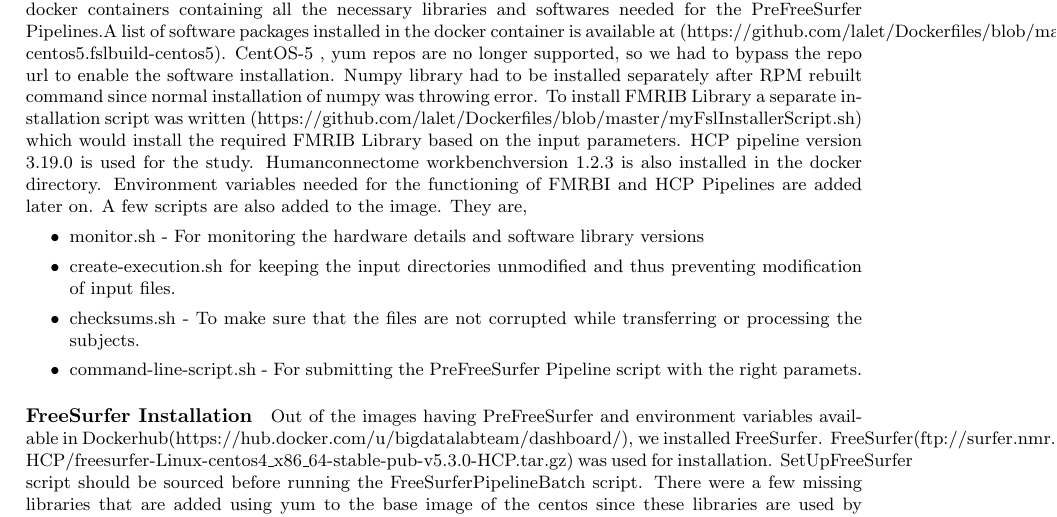
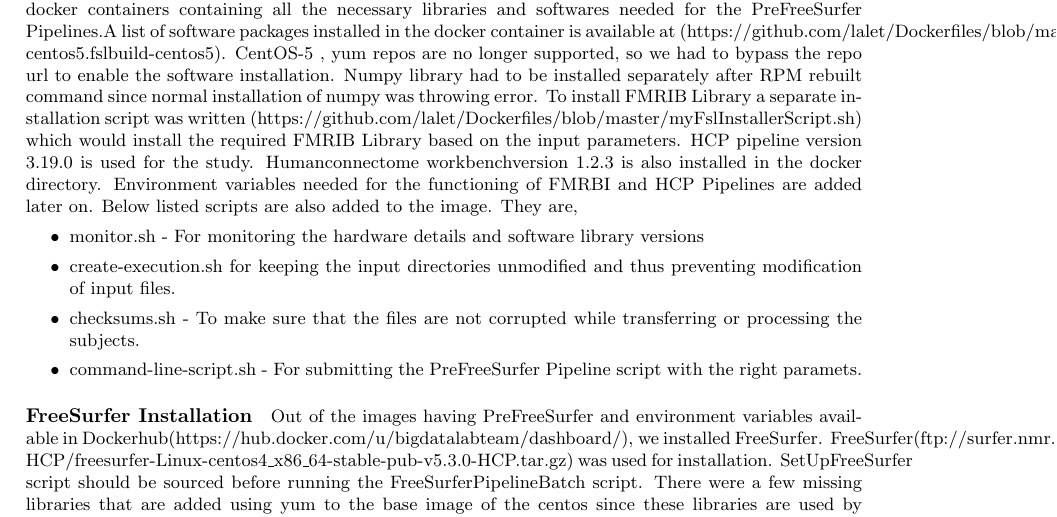
Before and after one commit to ali4006/HCP-reproducibility-paper, a LaTeX document (paper.tex): part of page 2 of 3, cut so that both start at the same text. Compiled offline with pdfLaTeX.

Commit message:
Updated text

```diff
--- a/paper.tex
+++ b/paper.tex
@@ -87,7 +87,7 @@ For the creation of Docker container contianer the HCP Pipelines, there are a fe
 
 \paragraph{PreFreeSurfer Installation}
 From the base image of the centos versions 5, 6 and 7, we created docker containers containing all the necessary libraries and softwares needed for the PreFreeSurfer Pipelines.A list of software packages installed in the docker container is available at (https://github.com/lalet/Dockerfiles/blob/master/Dockerfile.exec-centos5.fslbuild-centos5). CentOS-5 , yum repos are no longer supported, so we had to bypass the repo url to enable the software installation. Numpy library had to be installed separately after RPM rebuilt command since normal installation of numpy was throwing error. To install FMRIB Library a separate installation script was written (https://github.com/lalet/Dockerfiles/blob/master/myFslInstallerScript.sh) which would install the required FMRIB Library based on the input parameters. HCP pipeline version 3.19.0 is used for the study. Humanconnectome workbenchversion 1.2.3 is also installed in the docker directory. Environment variables needed for the functioning of FMRBI and HCP Pipelines are added later on.
-A few scripts are also added to the image. They are,
+Below listed scripts are also added to the image. They are,
 \begin{itemize}
   \item monitor.sh - For monitoring the hardware details and software library versions
   \item create-execution.sh for keeping the input directories unmodified and thus preventing modification of input files.
```
